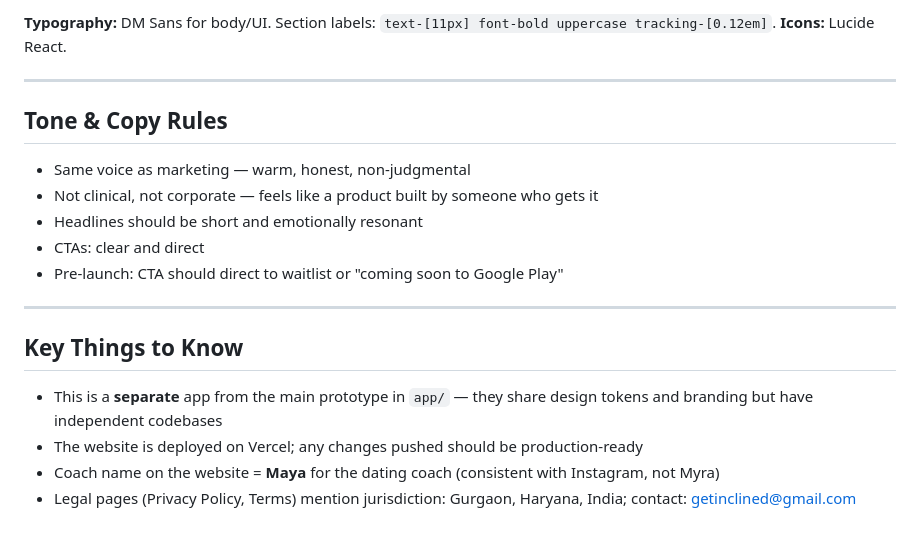
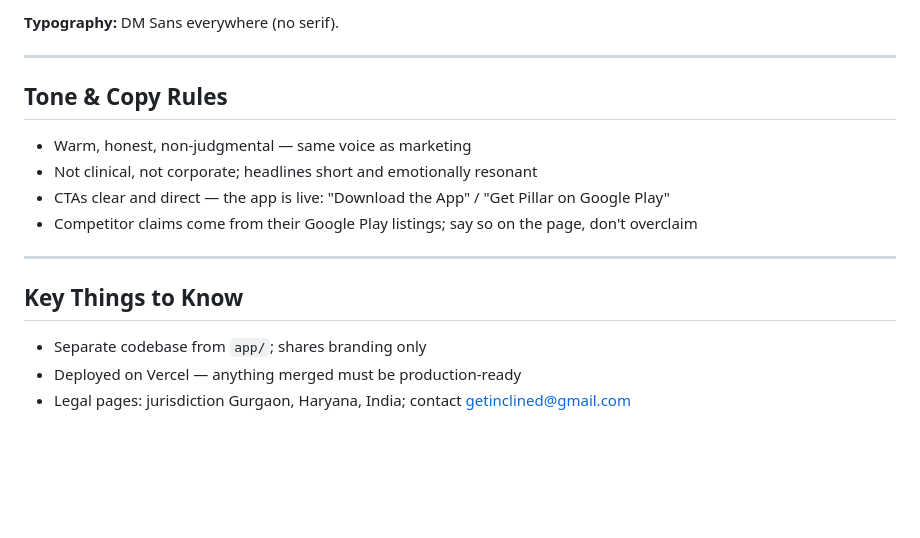
Before and after one commit to harshproduct13/pillar, a Markdown page: pillar-website/CLAUDE.md, the part around one of its changes. Rendered like a GitHub page; blank space fills up the shorter version.

```diff
--- a/pillar-website/CLAUDE.md
+++ b/pillar-website/CLAUDE.md
@@ -85,22 +86,19 @@ Same global design tokens as the app — dark mode only.
 
-**Typography:** DM Sans for body/UI. Section labels: `text-[11px] font-bold uppercase tracking-[0.12em]`.
-**Icons:** Lucide React.
+**Typography:** DM Sans everywhere (no serif).
 
 ---
 
 ## Tone & Copy Rules
 
-- Same voice as marketing — warm, honest, non-judgmental
-- Not clinical, not corporate — feels like a product built by someone who gets it
-- Headlines should be short and emotionally resonant
-- CTAs: clear and direct
-- Pre-launch: CTA should direct to waitlist or "coming soon to Google Play"
+- Warm, honest, non-judgmental — same voice as marketing
+- Not clinical, not corporate; headlines short and emotionally resonant
+- CTAs clear and direct — the app is live: "Download the App" / "Get Pillar on Google Play"
+- Competitor claims come from their Google Play listings; say so on the page, don't overclaim
 
 ---
 
 ## Key Things to Know
 
-- This is a **separate** app from the main prototype in `app/` — they share design tokens and branding but have independent codebases
-- The website is deployed on Vercel; any changes pushed should be production-ready
-- Coach name on the website = **Maya** for the dating coach (consistent with Instagram, not Myra)
-- Legal pages (Privacy Policy, Terms) mention jurisdiction: Gurgaon, Haryana, India; contact: getinclined@gmail.com
+- Separate codebase from `app/`; shares branding only
+- Deployed on Vercel — anything merged must be production-ready
+- Legal pages: jurisdiction Gurgaon, Haryana, India; contact getinclined@gmail.com
```
Also changed, not shown: other parts of pillar-website/CLAUDE.md (+50 -49 lines).
